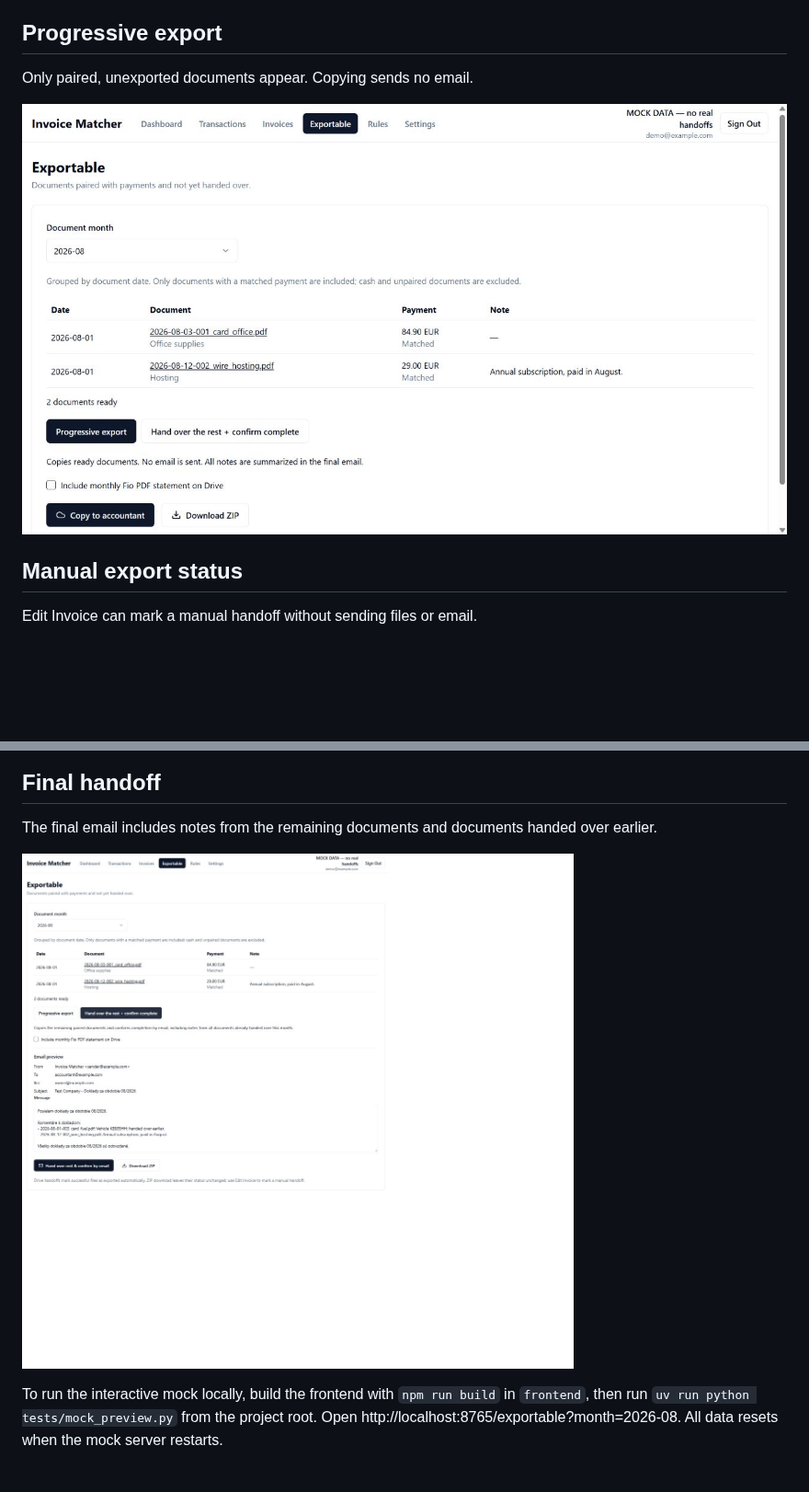
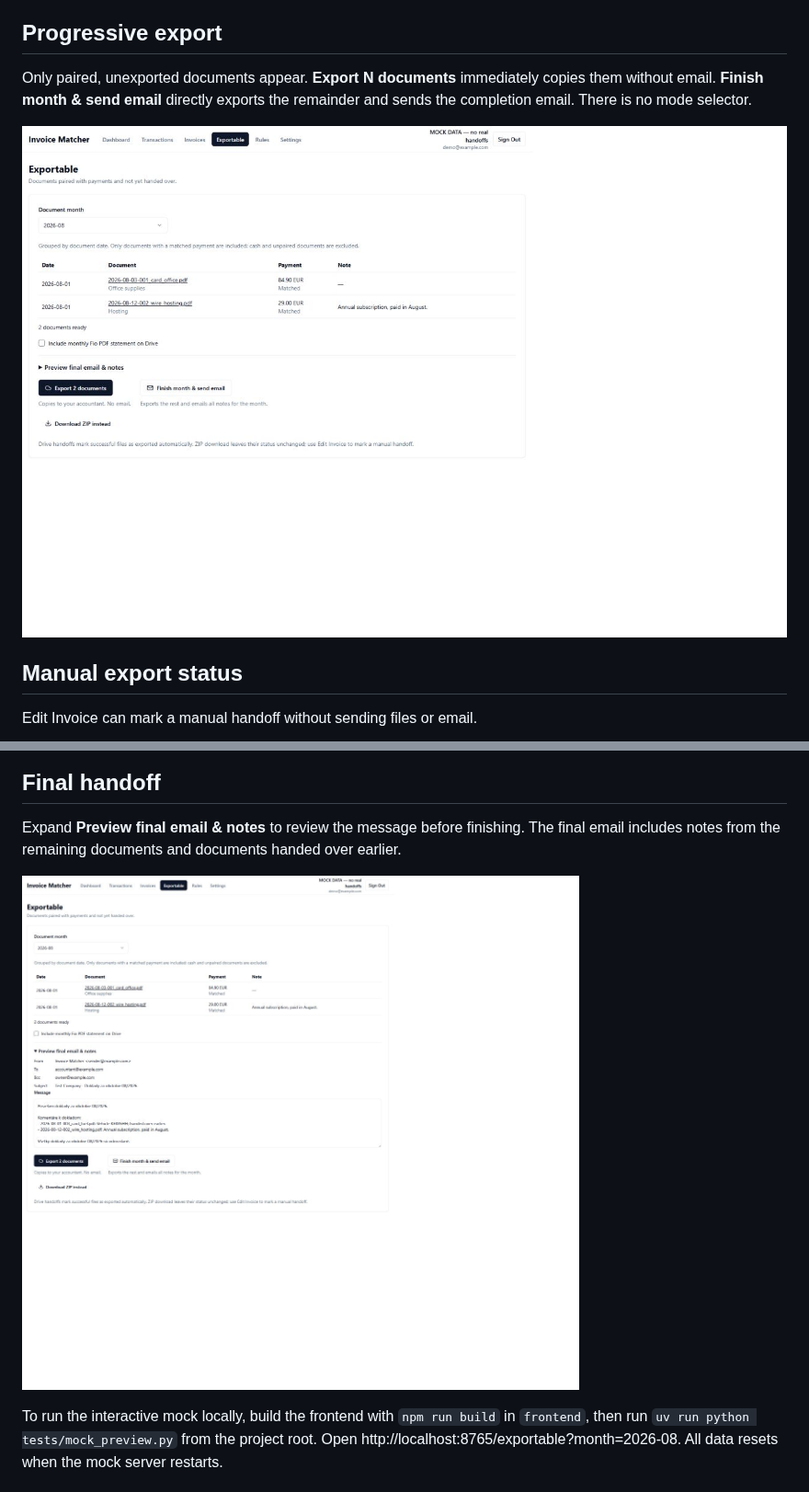
Before and after one commit to kamko/invoice-matcher, a Markdown page: docs/mocks/README.md, 2 parts joined by grey strips. Shown at 92% size. Rendered like a GitHub page; pictures changed too: docs/mocks/completion-email.png, docs/mocks/exportable.png; blank space fills up the shorter version.

Commit message:
Replace export modes with two direct handoff actions

```diff
--- a/docs/mocks/README.md
+++ b/docs/mocks/README.md
@@ -4,7 +4,7 @@ These screenshots use fictional data in the actual frontend. Drive and Mailjet a
 
 ## Progressive export
 
-Only paired, unexported documents appear. Copying sends no email.
+Only paired, unexported documents appear. **Export N documents** immediately copies them without email. **Finish month & send email** directly exports the remainder and sends the completion email. There is no mode selector.
 
 ![Exportable](exportable.png)
 
@@ -16,7 +16,7 @@ Edit Invoice can mark a manual handoff without sending files or email.
 
 ## Final handoff
 
-The final email includes notes from the remaining documents and documents handed over earlier.
+Expand **Preview final email & notes** to review the message before finishing. The final email includes notes from the remaining documents and documents handed over earlier.
 
 ![Completion email](completion-email.png)
 
```
Also changed, not shown: 1 other file.
